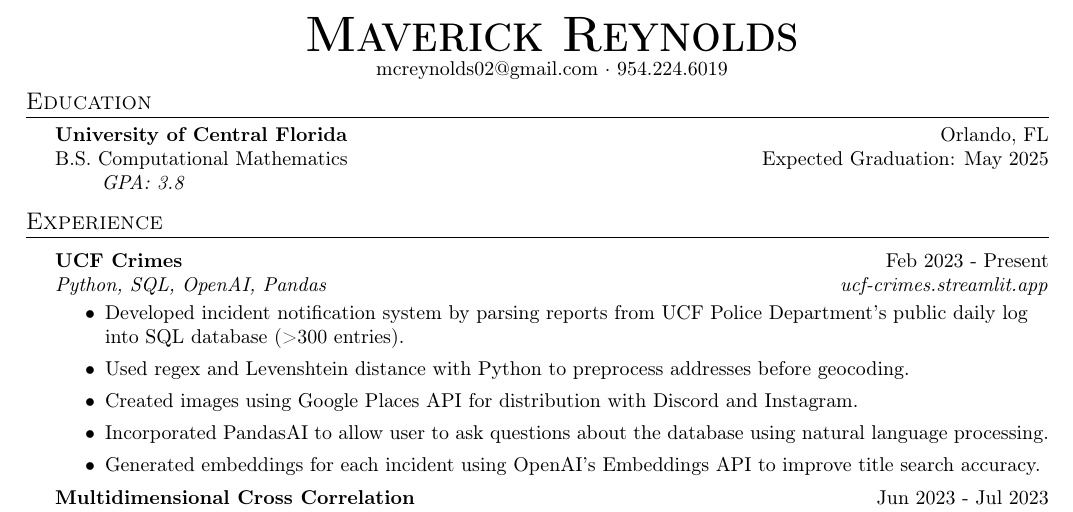
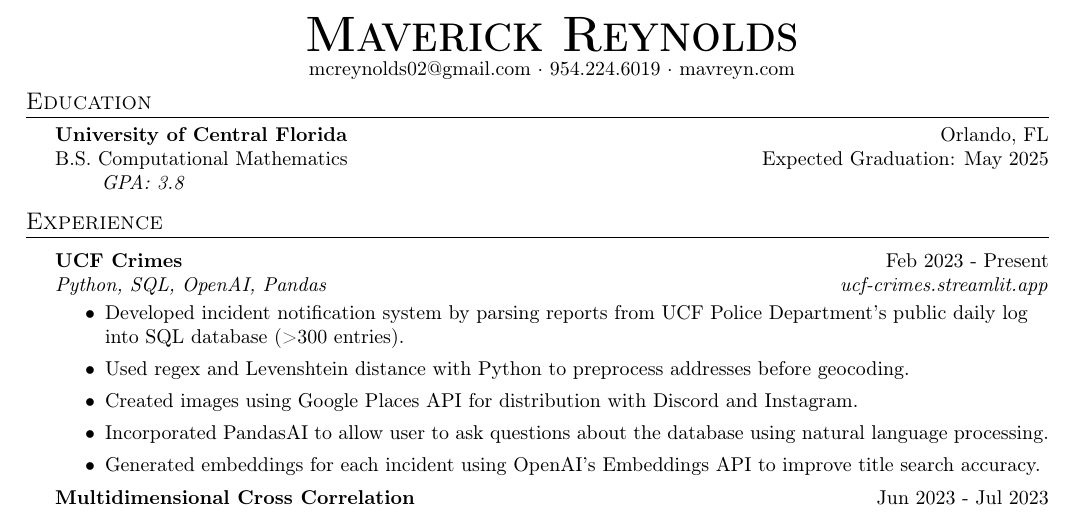
Before and after one commit to mavreyn/resume-latex, a LaTeX CV (RESUME_Sep_5_2023.tex): part of the page, cut so that both start at the same text. Compiled offline with pdfLaTeX.

Commit message:
Update RESUME_Sep_5_2023.tex
added website

```diff
--- a/RESUME_Sep_5_2023.tex
+++ b/RESUME_Sep_5_2023.tex
@@ -34,7 +34,7 @@
 \vspace*{-10pt}
 \begin{center}
 	{\Huge \scshape \textbf {Maverick Reynolds}}\\
-	mcreynolds02@gmail.com $\cdot$ 954.224.6019\\
+	mcreynolds02@gmail.com $\cdot$ 954.224.6019 $\cdot$ mavreyn.com\\
 \end{center}
 
 
```
